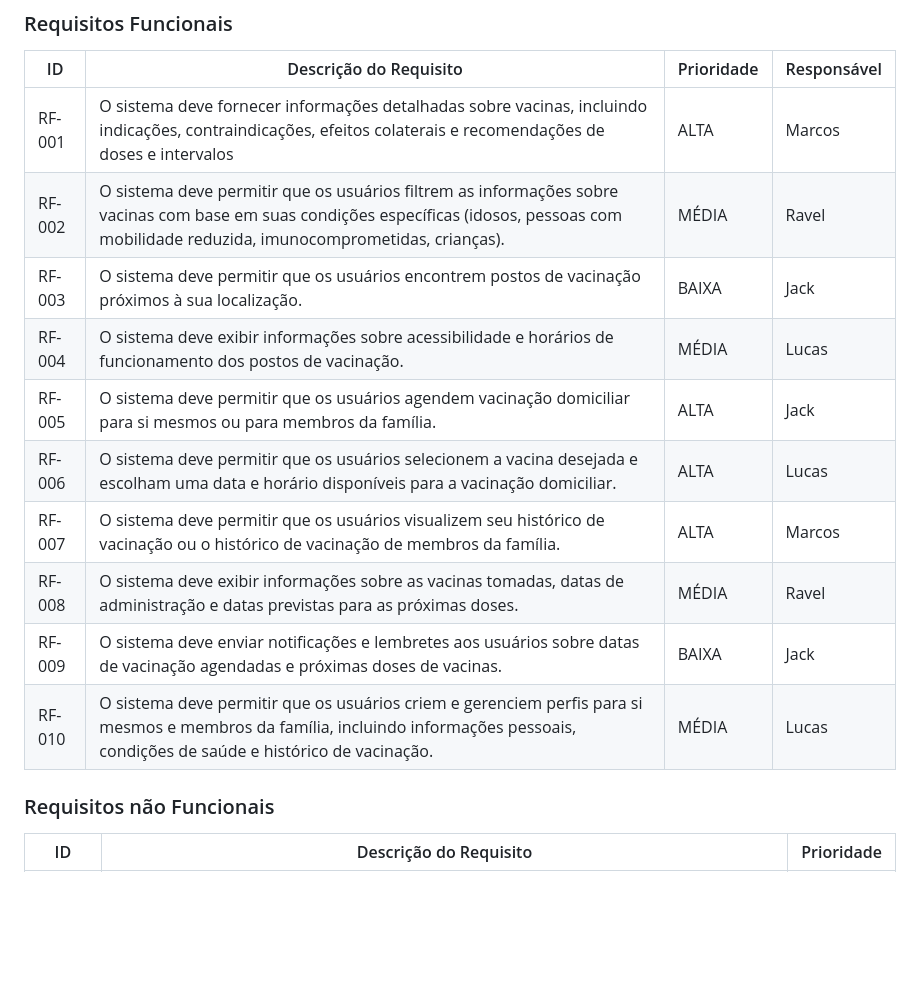
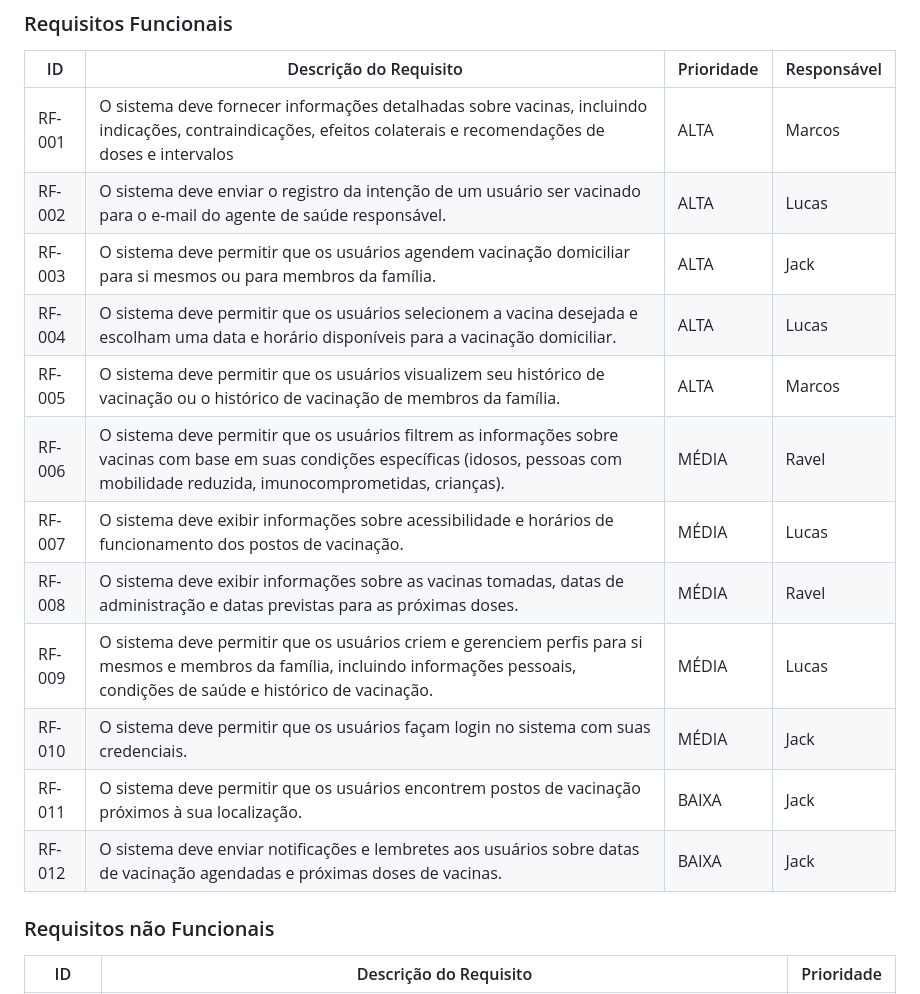
Before and after one commit to ICEI-PUC-Minas-PMV-SI/pmv-si-2023-1-e1-proj-web-t5-controle-vacinal, a Markdown page: docs/especification.md, the part around the change. Drawn GitHub-style; blank space fills up the shorter version.

Commit message:
Inclusão de 2 requisitos funcionais e ordenação

```diff
--- a/docs/especification.md
+++ b/docs/especification.md
@@ -82,16 +82,17 @@ As tabelas que se seguem apresentam os requisitos funcionais e não funcionais q
 |ID    | Descrição do Requisito  | Prioridade | Responsável |
 |------|-----------------------------------------|----| ----|
 |RF-001| O sistema deve fornecer informações detalhadas sobre vacinas, incluindo indicações, contraindicações, efeitos colaterais e recomendações de doses e intervalos | ALTA | Marcos |
-|RF-002| O sistema deve permitir que os usuários filtrem as informações sobre vacinas com base em suas condições específicas (idosos, pessoas com mobilidade reduzida, imunocomprometidas, crianças). | MÉDIA | Ravel |
-|RF-003| O sistema deve permitir que os usuários encontrem postos de vacinação próximos à sua localização. | BAIXA | Jack |
-|RF-004| O sistema deve exibir informações sobre acessibilidade e horários de funcionamento dos postos de vacinação. | MÉDIA | Lucas |
-|RF-005| O sistema deve permitir que os usuários agendem vacinação domiciliar para si mesmos ou para membros da família. | ALTA | Jack |
-|RF-006| O sistema deve permitir que os usuários selecionem a vacina desejada e escolham uma data e horário disponíveis para a vacinação domiciliar. | ALTA | Lucas |
-|RF-007| O sistema deve permitir que os usuários visualizem seu histórico de vacinação ou o histórico de vacinação de membros da família. | ALTA | Marcos |
+|RF-002| O sistema deve enviar o registro da intenção de um usuário ser vacinado para o e-mail do agente de saúde responsável. | ALTA | Lucas |
+|RF-003| O sistema deve permitir que os usuários agendem vacinação domiciliar para si mesmos ou para membros da família. | ALTA | Jack |
+|RF-004| O sistema deve permitir que os usuários selecionem a vacina desejada e escolham uma data e horário disponíveis para a vacinação domiciliar. | ALTA | Lucas |
+|RF-005| O sistema deve permitir que os usuários visualizem seu histórico de vacinação ou o histórico de vacinação de membros da família. | ALTA | Marcos |
+|RF-006| O sistema deve permitir que os usuários filtrem as informações sobre vacinas com base em suas condições específicas (idosos, pessoas com mobilidade reduzida, imunocomprometidas, crianças). | MÉDIA | Ravel |
+|RF-007| O sistema deve exibir informações sobre acessibilidade e horários de funcionamento dos postos de vacinação. | MÉDIA | Lucas |
 |RF-008| O sistema deve exibir informações sobre as vacinas tomadas, datas de administração e datas previstas para as próximas doses. | MÉDIA | Ravel |
-|RF-009| O sistema deve enviar notificações e lembretes aos usuários sobre datas de vacinação agendadas e próximas doses de vacinas. | BAIXA | Jack |
-|RF-010| O sistema deve permitir que os usuários criem e gerenciem perfis para si mesmos e membros da família, incluindo informações pessoais, condições de saúde e histórico de vacinação. | MÉDIA | Lucas |
-
+|RF-009| O sistema deve permitir que os usuários criem e gerenciem perfis para si mesmos e membros da família, incluindo informações pessoais, condições de saúde e histórico de vacinação. | MÉDIA | Lucas |
+|RF-010| O sistema deve permitir que os usuários façam login no sistema com suas credenciais. | MÉDIA | Jack |
+|RF-011| O sistema deve permitir que os usuários encontrem postos de vacinação próximos à sua localização. | BAIXA | Jack |
+|RF-012| O sistema deve enviar notificações e lembretes aos usuários sobre datas de vacinação agendadas e próximas doses de vacinas. | BAIXA | Jack |
 
 ### Requisitos não Funcionais
 
```
